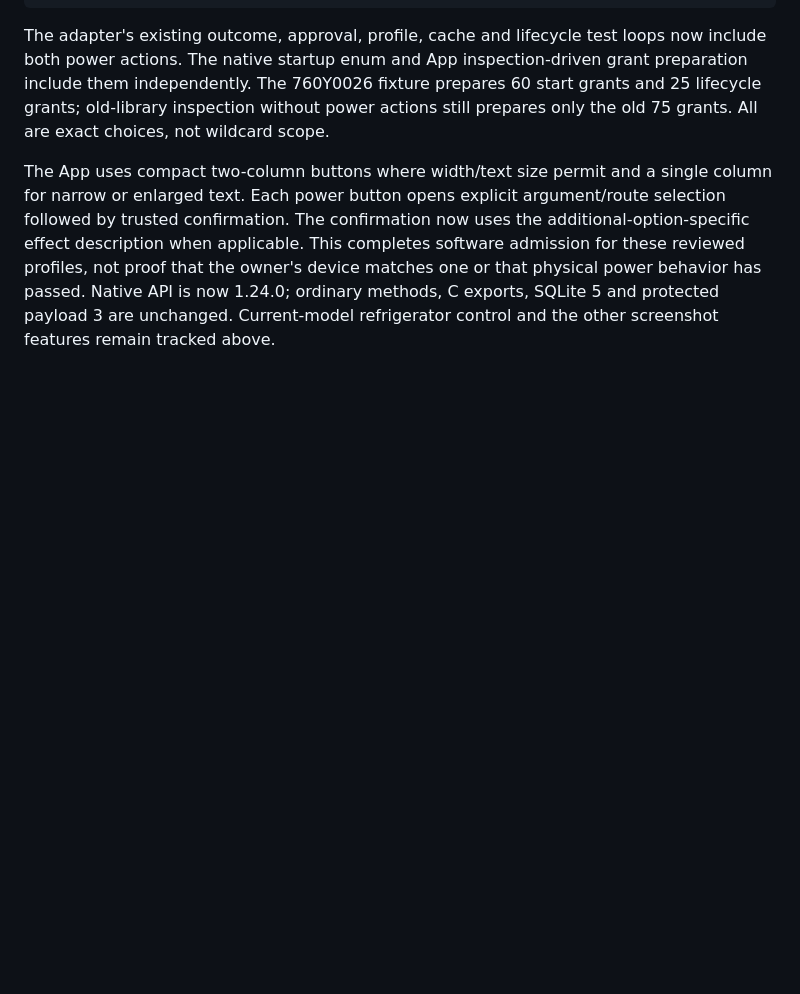
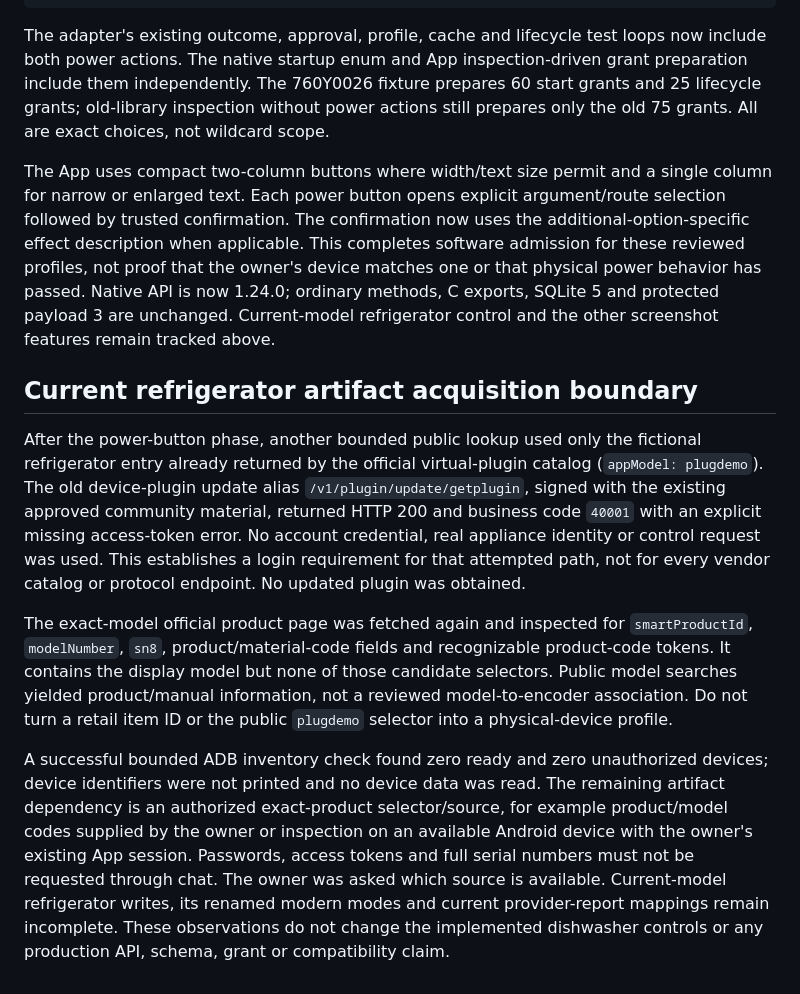
Before and after one commit to arrenxxxxx/homeverb, a Markdown page: docs/development/12-appliance-command-evidence.md, the part around the change. Drawn GitHub-style; blank space fills up the shorter version.

Commit message:
docs(midea): Record current refrigerator artifact requirements

```diff
--- a/docs/development/12-appliance-command-evidence.md
+++ b/docs/development/12-appliance-command-evidence.md
@@ -387,3 +387,32 @@ the owner's device matches one or that physical power behavior has passed.
 Native API is now 1.24.0; ordinary methods, C exports, SQLite 5 and protected payload
 3 are unchanged. Current-model refrigerator control and the other screenshot
 features remain tracked above.
+
+## Current refrigerator artifact acquisition boundary
+
+After the power-button phase, another bounded public lookup used only the
+fictional refrigerator entry already returned by the official virtual-plugin
+catalog (`appModel: plugdemo`). The old device-plugin update alias
+`/v1/plugin/update/getplugin`, signed with the existing approved community
+material, returned HTTP 200 and business code `40001` with an explicit missing
+access-token error. No account credential, real appliance identity or control
+request was used. This establishes a login requirement for that attempted path,
+not for every vendor catalog or protocol endpoint. No updated plugin was obtained.
+
+The exact-model official product page was fetched again and inspected for
+`smartProductId`, `modelNumber`, `sn8`, product/material-code fields and recognizable
+product-code tokens. It contains the display model but none of those candidate
+selectors. Public model searches yielded product/manual information, not a
+reviewed model-to-encoder association. Do not turn a retail item ID or the public
+`plugdemo` selector into a physical-device profile.
+
+A successful bounded ADB inventory check found zero ready and zero unauthorized
+devices; device identifiers were not printed and no device data was read. The
+remaining artifact dependency is an authorized exact-product selector/source,
+for example product/model codes supplied by the owner or inspection on an
+available Android device with the owner's existing App session. Passwords,
+access tokens and full serial numbers must not be requested through chat. The
+owner was asked which source is available. Current-model refrigerator writes,
+its renamed modern modes and current provider-report mappings remain incomplete.
+These observations do not change the implemented dishwasher controls or any
+production API, schema, grant or compatibility claim.
```
